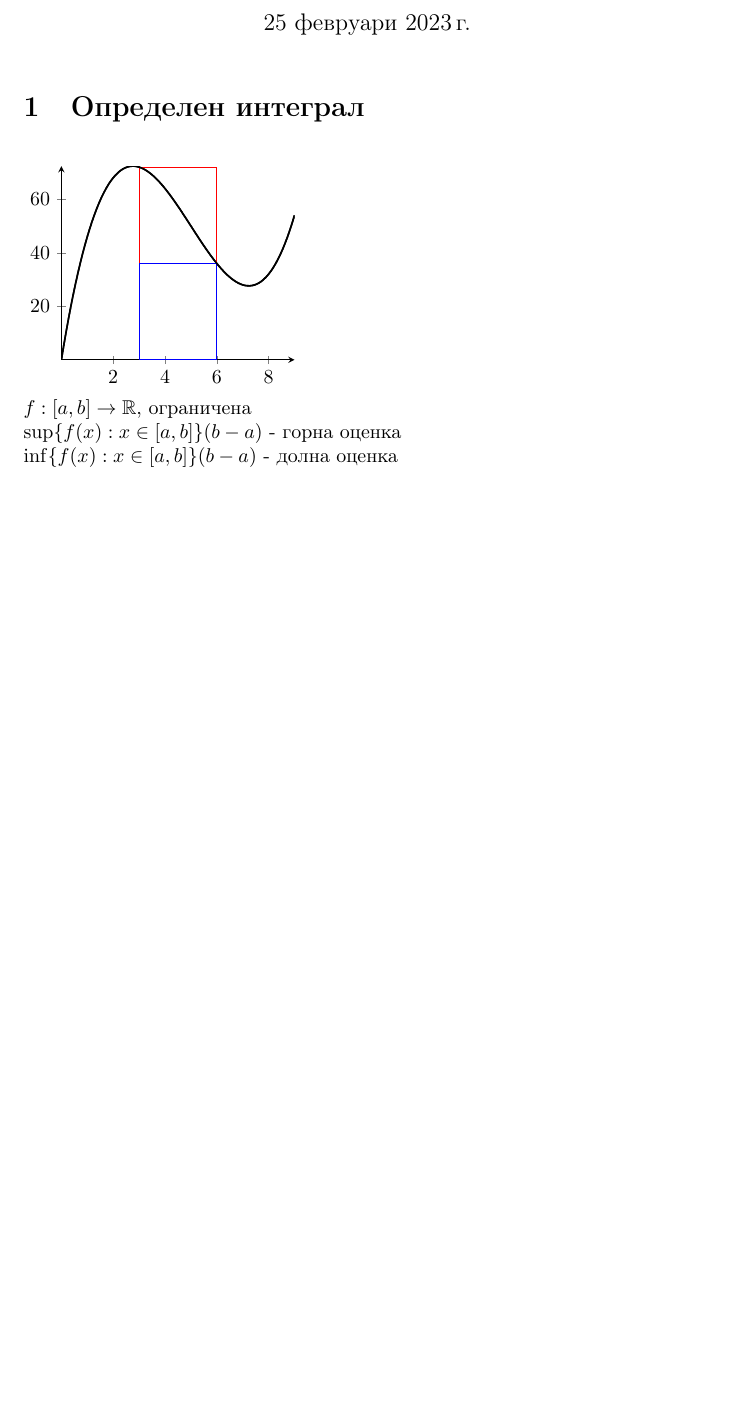
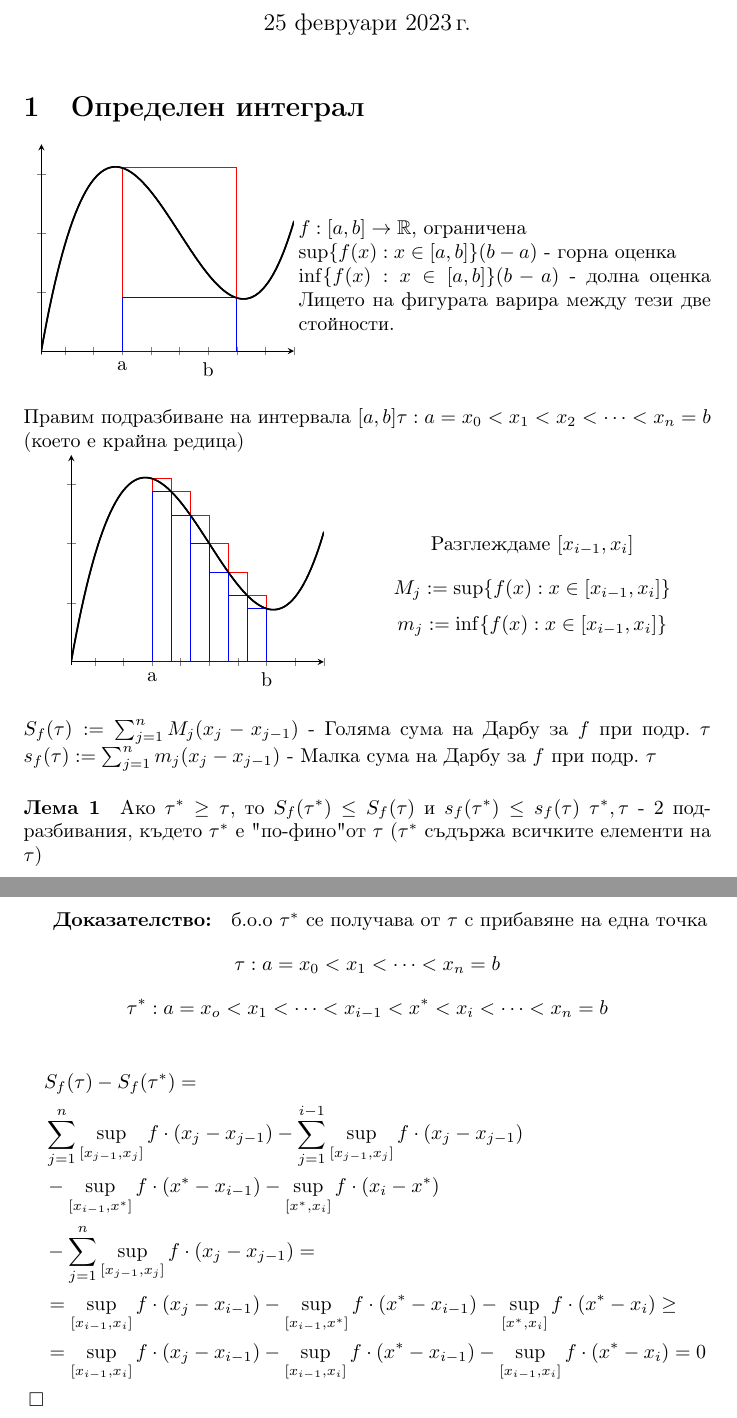
Before and after one commit to AlexSPx/DIS-2, a LaTeX document (Lecture 1/lecture-1.tex, which reads Lecture 1/plots/plot1.tex, Lecture 1/plots/plot2.tex): part of the page before the commit and two parts of pages 1 and 2 of 2 after it, the two joined at a grey line, cut so that both start at the same text, the shorter picture padded with empty space. Compiled offline with pdfLaTeX.

Commit message:
Lec1 Lemma 1

```diff
--- a/Lecture 1/lecture-1.tex
+++ b/Lecture 1/lecture-1.tex
@@ -9,6 +9,8 @@
 \usepackage{mathtools}
 
 \usepackage{pgfplots}
+\usepackage{xcolor}
+
 
 \usepackage{subfiles}
 
@@ -21,13 +23,56 @@
 \maketitle
 
 \section{Определен интеграл}
-\begin{figure*}[h!]
 
-    \subfile{plots.tex}
+    \begin{minipage}{0.39\linewidth}
+        \subfile{./plots/plot1.tex}
+    \end{minipage}
+    \begin{minipage}{0.6\linewidth}
+        \(f:[a,b] \to \mathbb{R} \), ограничена \\
+        \(\sup\{ f(x) : x \in [a, b] \} (b-a)\) - горна оценка\\
+        \(\inf\{ f(x) : x \in [a, b] \} (b-a)\) - долна оценка
+        Лицето на фигурата варира между тези две стойности.
+    \end{minipage}
+    Правим подразбиване на интервала \([a, b] \tau: a=x_0<x_1<x_2<\dots<x_n=b\)
+    (което е крайна редица)
 
-    \(f:[a,b] \to \mathbb{R} \), ограничена \\
-    \(\sup\{ f(x) : x \in [a, b] \} (b-a)\) - горна оценка \\
-    \(\inf\{ f(x) : x \in [a, b] \} (b-a)\) - долна оценка
+    \begin{minipage}{0.39\linewidth}
+        \subfile{./plots/plot2.tex}
+    \end{minipage}
+    \begin{minipage}{0.6\linewidth}
+        \begin{center}
+            Разглеждаме \([x_{i-1}, x_i]\)
+        \end{center}
+        \[M_j := \sup\{f(x) : x \in [x_{i-1}, x_i] \}\]
+        \[m_j := \inf\{f(x) : x \in [x_{i-1}, x_i] \}\]
+    \end{minipage}
+    \(S_f(\tau) := \sum_{j=1}^{n} M_j(x_j-x_{j-1})\) - Голяма сума на Дарбу за \(f\) при подр. \(\tau\)
+    \(s_f(\tau) := \sum_{j=1}^{n} m_j(x_j-x_{j-1})\) - Малка сума на Дарбу за \(f\) при подр. \(\tau\)
 
-\end{figure*}
+    \paragraph{Лема 1} Ако \(\tau^* \ge \tau \), то \(S_f(\tau^*) \le S_f(\tau)\) и \(s_f(\tau^*) \le s_f(\tau)\)
+    \(\tau^*, \tau\) - 2 подразбивания, където \(\tau^*\) е "по-фино" от \(\tau\) (\(\tau^*\) съдържа всичките елементи на \(\tau\))
+    \subparagraph{Доказателство:} б.о.о \(\tau^*\) се получава от \(\tau\) с прибавяне на една точка
+    \[\tau: a=x_0<x_1<\dots<x_n=b\]
+    \[\tau^*: a=x_o<x_1<\dots<x_{i-1}<x^*<x_i<\dots<x_n=b\]
+
+    \begin{equation*}
+        \begin{split}
+                & S_f(\tau)-S_f(\tau^*) = \\
+                & \sum_{j=1}^{n}\sup_{[x_{j-1},x_j]}f \cdot (x_j-x_{j-1}) -
+                \sum_{j=1}^{i-1}\sup_{[x_{j-1},x_j]}f \cdot (x_j-x_{j-1}) \\
+                & - \sup_{[x_{i-1},x^*]}f \cdot (x^*-x_{i-1}) -
+                \sup_{[x^*,x_i]}f \cdot (x_i-x^*) \\
+                & - \sum_{j=1}^{n}\sup_{[x_{j-1},x_j]}f \cdot (x_j-x_{j-1}) =\\
+                & =
+                \sup_{[x_{i-1},x_i]}f \cdot (x_j-x_{i-1})
+                - \sup_{[x_{i-1}, x^*]}f \cdot (x^*-x_{i-1})
+                - \sup_{[x^*,x_i]}f \cdot (x^*-x_i) \ge \\
+                & =
+                \sup_{[x_{i-1},x_i]}f \cdot (x_j-x_{i-1})
+                - \sup_{[x_{i-1}, x_i]}f \cdot (x^*-x_{i-1})
+                - \sup_{[x_{i-1},x_i]}f \cdot (x^*-x_i) = 0 \\
+                \square
+        \end{split}
+    \end{equation*}
+
 \end{document}
--- /dev/null
+++ b/Lecture 1/plots/plot1.tex
@@ -0,0 +1,62 @@
+\documentclass[../lecture-1.tex]{subfiles}
+
+\usepackage[utf8]{inputenc}
+\usepackage[bulgarian]{babel}
+
+\usepackage{amsmath}
+\usepackage{amsfonts}
+\usepackage{amssymb}
+\usepackage{mathtools}
+
+\usepackage{pgfplots}
+
+\begin{document}
+\pgfplotsset{
+    right segments/.code={\pgfmathsetmacro\rightsegments{#1}},
+    right segments=3,
+    right/.style args={#1:#2}{
+        ybar interval,
+        domain=#1+((#2-#1)/\rightsegments):#2+((#2-#1)/\rightsegments),
+        samples=\rightsegments+1,
+        x filter/.code=\pgfmathparse{\pgfmathresult-((#2-#1)/\rightsegments)}
+    }
+}
+
+\pgfplotsset{
+    upperLimit segments/.code={\pgfmathsetmacro\upperlimitsegments{#1}},
+    upperLimit segments=3,
+    upperLimit/.style args={#1:#2}{
+        ybar interval,
+        domain=#1:#2,
+        samples=\upperlimitsegments+1,
+        x filter/.code=\pgfmathparse{\pgfmathresult}
+       }
+}
+
+\begin{tikzpicture}[/pgf/declare function={f=-15*(x-5)+(x-5)^3+40;}]
+\begin{axis}[
+    scale=0.65,
+    domain=0:9,
+    samples=100,
+    axis lines=middle,
+    xtick distance=1,
+    xticklabels={,,,,a,,,b},
+    yticklabels={},
+    ymin=-1,
+    ymax=70
+]
+\addplot [thick] {f};
+\addplot [
+    red,
+    upperLimit segments=1,
+    upperLimit=3:7
+] {f};
+\addplot [
+    blue,
+    right segments = 1,
+    right=3:7
+] {f};
+\addplot [thick] {f};
+\end{axis}
+\end{tikzpicture}
+\end{document}
--- a/Lecture 1/plots.tex
+++ b/Lecture 1/plots/plot2.tex
@@ -1,4 +1,4 @@
-\documentclass[./lecture-1.tex]{subfiles}
+\documentclass[../lecture-1.tex]{subfiles}
 
 \usepackage[utf8]{inputenc}
 \usepackage[bulgarian]{babel}
@@ -33,23 +32,28 @@
        }
 }
 
-\begin{tikzpicture}[/pgf/declare function={f=-15*(x-5)+(x-5)^3+50;}]
+\begin{tikzpicture}[/pgf/declare function={f=-15*(x-5)+(x-5)^3+40;}]
 \begin{axis}[
-    scale=0.6,
+    scale=0.65,
     domain=0:9,
     samples=100,
-    axis lines=middle
+    axis lines=middle,
+    xtick distance=1,
+    xticklabels={,,,,a,,,,b},
+    yticklabels={},
+    ymin=-1,
+    ymax=70
 ]
 \addplot [thick] {f};
 \addplot [
     red,
-    upperLimit segments=1,
-    upperLimit=3:6
+    upperLimit segments=6,
+    upperLimit=3:7
 ] {f};
 \addplot [
     blue,
-    right segments = 1,
-    right=3:6
+    right segments = 6,
+    right=3:7
 ] {f};
 \addplot [thick] {f};
 \end{axis}
```
Also changed, not shown: Lecture 1/lecture-1.pdf, Lecture 1/plots/plot1.pdf (added), Lecture 1/plots/plot2.pdf (added), Lecture 1/plots/plot2.tex (1 more changed lines).
